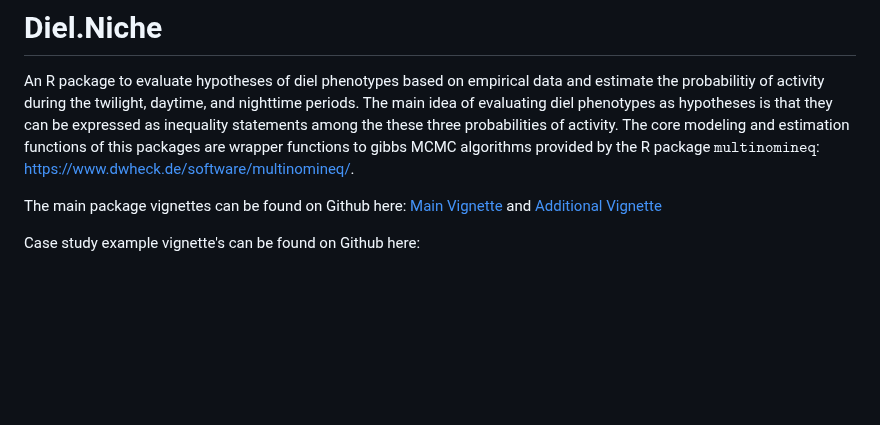
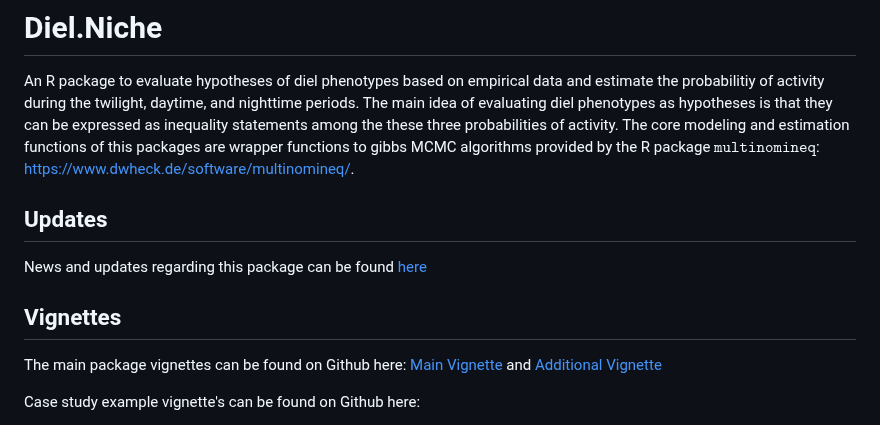
Before and after one commit to diel-project/Diel-Niche-Modeling, a Markdown page: README.md, the part around the change. Rendered like a GitHub page; blank space fills up the shorter version.

```diff
--- a/README.md
+++ b/README.md
@@ -5,6 +5,12 @@ data and estimate the probabilitiy of activity during the twilight,
 daytime, and nighttime periods. The main idea of evaluating diel phenotypes as hypotheses is that they can be expressed as inequality
 statements among the these three probabilities of activity. The core modeling and estimation functions of this packages are wrapper
 functions to gibbs MCMC algorithms provided by the R package $\texttt{multinomineq}$: [https://www.dwheck.de/software/multinomineq/](https://www.dwheck.de/software/multinomineq/).
+
+## Updates
+
+News and updates regarding this package can be found [here](./NEWS.md)
+
+## Vignettes
 
 The main package vignettes can be found on Github here: [Main Vignette](./GitHub_vignettes/Diel-Niche-vignette.md) and [Additional Vignette](./GitHub_vignettes/Diel-Niche-Additional.md)
 
```
Also changed, not shown: NEWS.md (added, +9 -0 lines).
